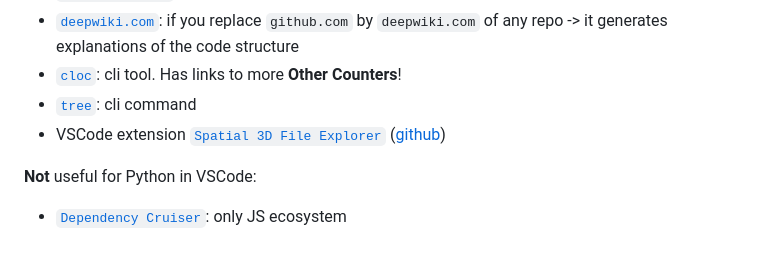
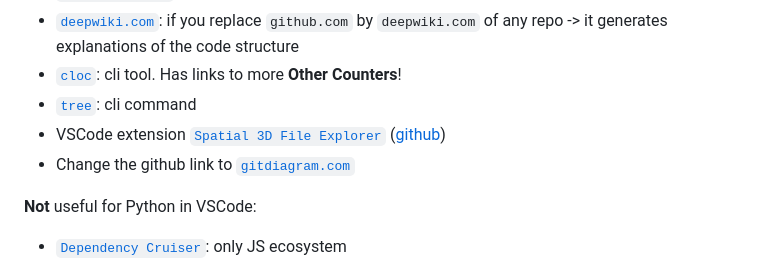
Before and after one commit to VladimirFokow/explore_code, a Markdown page: README.md, the part around the change. GitHub-like rendering.

Commit message:
readme: add an alternative

```diff
--- a/README.md
+++ b/README.md
@@ -83,6 +83,7 @@ xc path/to/any/folder
 - [`cloc`](https://github.com/AlDanial/cloc): cli tool. Has links to more **Other Counters**!
 - [`tree`](https://en.wikipedia.org/wiki/Tree_(command)): cli command
 - VSCode extension [`Spatial 3D File Explorer`](https://marketplace.visualstudio.com/items?itemName=spatial-3d-file-explorer.spatial-3d-file-explorer) ([github](https://github.com/Osamariyad2003/Spatial-3D-File-Explorer))
+- Change the github link to [`gitdiagram.com`](https://github.com/ahmedkhaleel2004/gitdiagram)
 
 **Not** useful for Python in VSCode:
 - [`Dependency Cruiser`](https://github.com/sverweij/dependency-cruiser): only JS ecosystem
```
